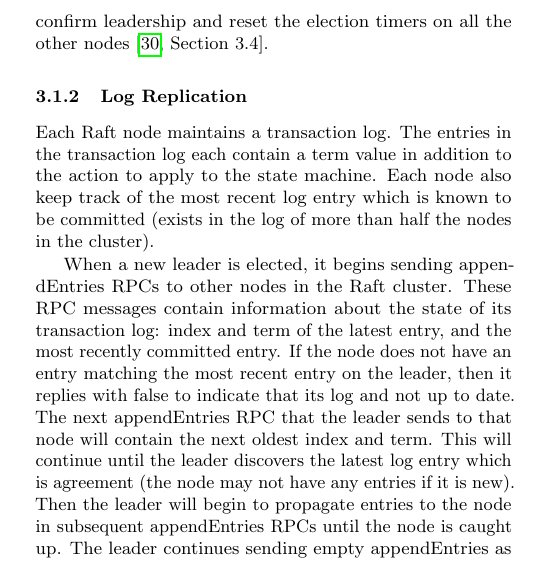
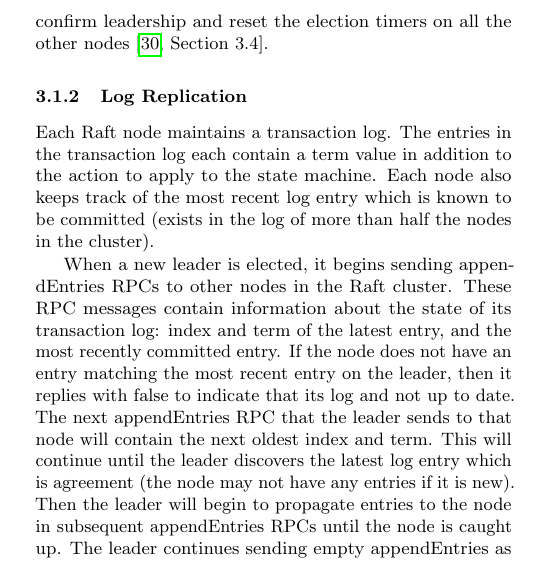
Before and after one commit to kanaka/raft.js, a LaTeX paper (research_class/paper.tex): part of one column of page 2 of 17, cut so that both start at the same text. Compiled offline with pdfLaTeX.

Commit message:
Fix typo: subject/verb agreement

```diff
--- a/research_class/paper.tex
+++ b/research_class/paper.tex
@@ -206,7 +206,7 @@ nodes \cite[Section~3.4]{raft_thesis:ongaro14}.
 
 Each Raft node maintains a transaction log. The entries in the
 transaction log each contain a term value in addition to the action to
-apply to the state machine. Each node also keep track of the most
+apply to the state machine. Each node also keeps track of the most
 recent log entry which is known to be committed (exists in the log of
 more than half the nodes in the cluster).
 
```
